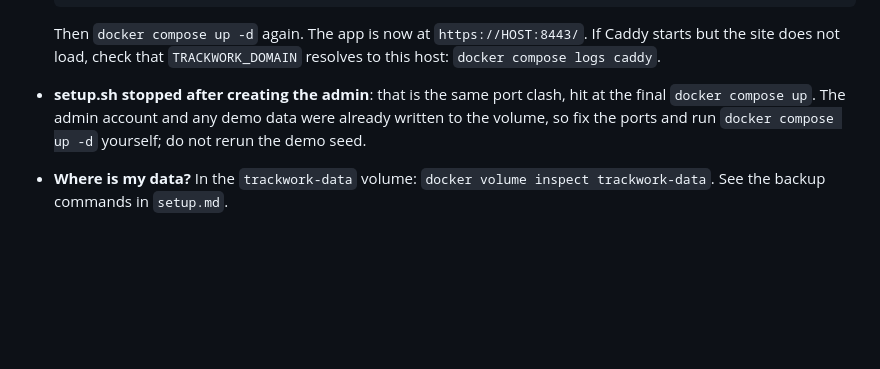
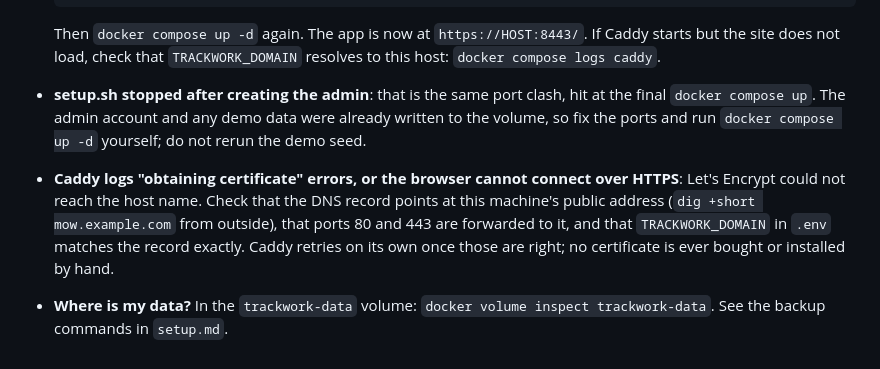
Before and after one commit to sanoski/trackwork, a Markdown page: docs/troubleshooting.md, the part around the change. Rendered like a GitHub page; blank space fills up the shorter version.

```diff
--- a/docs/troubleshooting.md
+++ b/docs/troubleshooting.md
@@ -95,5 +95,11 @@ for Azure). Fill them in or set `MCP_AUTH_PROVIDER=token`.
   final `docker compose up`. The admin account and any demo data were already written to
   the volume, so fix the ports and run `docker compose up -d` yourself; do not rerun the
   demo seed.
+- **Caddy logs "obtaining certificate" errors, or the browser cannot connect over HTTPS**:
+  Let's Encrypt could not reach the host name. Check that the DNS record points at this
+  machine's public address (`dig +short mow.example.com` from outside), that ports 80 and 443
+  are forwarded to it, and that `TRACKWORK_DOMAIN` in `.env` matches the record exactly.
+  Caddy retries on its own once those are right; no certificate is ever bought or installed
+  by hand.
 - **Where is my data?** In the `trackwork-data` volume:
   `docker volume inspect trackwork-data`. See the backup commands in `setup.md`.
```
Also changed, not shown: README.md (+2 -1 lines), docs/setup.md (+23 -0 lines).
